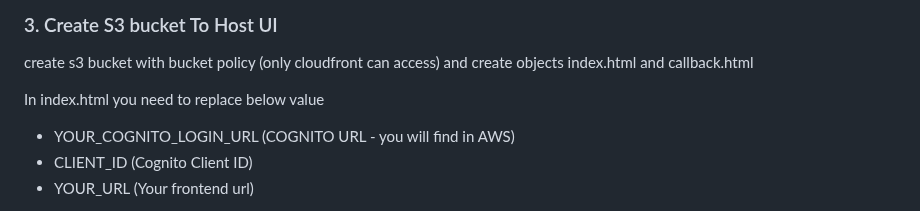
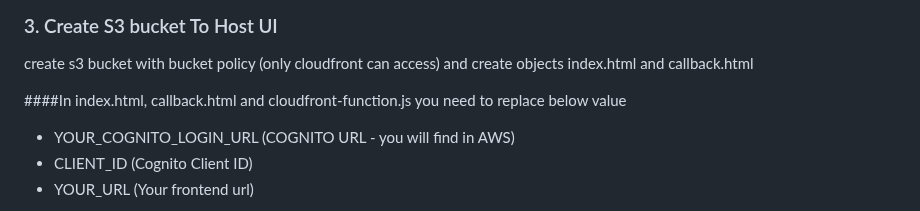
Before and after one commit to devopsexpertlearning/stop-start-ec2-instance-automatically, a Markdown page: README.md, the part around the change. Rendered like a GitHub page.

```diff
--- a/README.md
+++ b/README.md
@@ -671,7 +671,7 @@ Select create HTTP AWS API Gateway with following routes and integrate Lambda fu
 
 create s3 bucket with bucket policy (only cloudfront can access) and create objects index.html and callback.html
 
-In index.html you need to replace below value
+####In index.html, callback.html and cloudfront-function.js you need to replace below value
 - YOUR_COGNITO_LOGIN_URL (COGNITO URL - you will find in AWS)
 - CLIENT_ID (Cognito Client ID)
 - YOUR_URL (Your frontend url)
```
